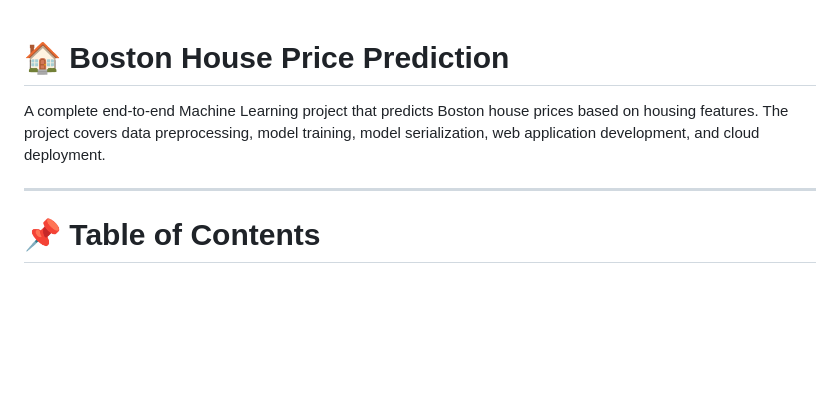
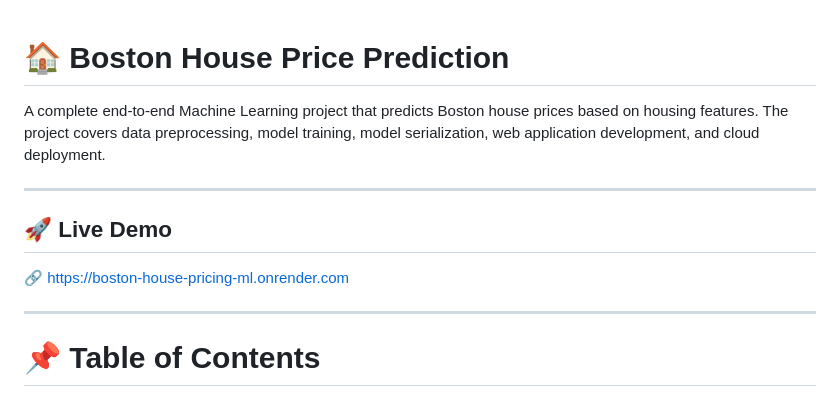
Before and after one commit to Sanmaya2503/boston_house_pricing_ml, a Markdown page: README.md, the part around the change. GitHub-like rendering; blank space fills up the shorter version.

Commit message:
URL addeed sucessfully deployed

```diff
--- a/README.md
+++ b/README.md
@@ -1,6 +1,12 @@
 # 🏠 Boston House Price Prediction
+A complete end-to-end Machine Learning project that predicts Boston house prices based on housing features. The project covers data preprocessing, model training, model serialization, web application development, and cloud deployment.
 
-A complete end-to-end Machine Learning project that predicts Boston house prices based on housing features. The project covers data preprocessing, model training, model serialization, web application development, and cloud deployment.
+---
+## 🚀 Live Demo
+🔗 https://boston-house-pricing-ml.onrender.com
+
+
+
 
 ---
 
```
